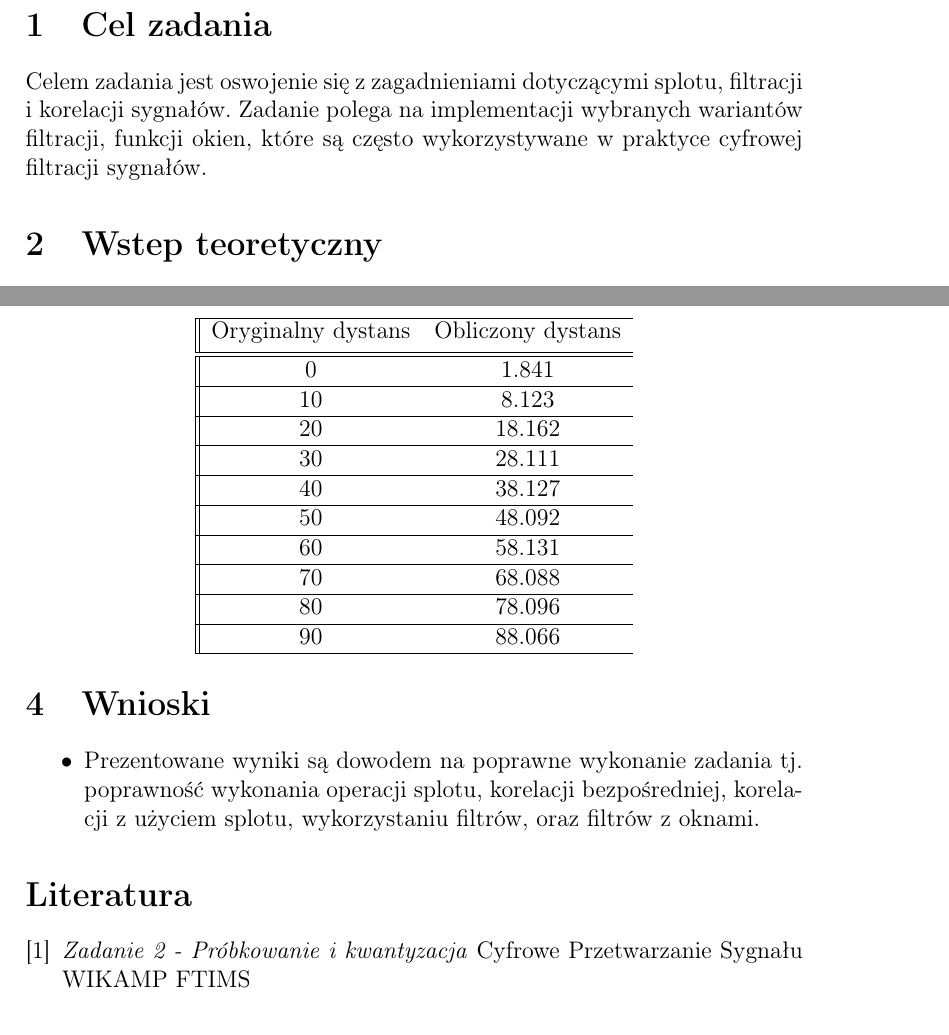
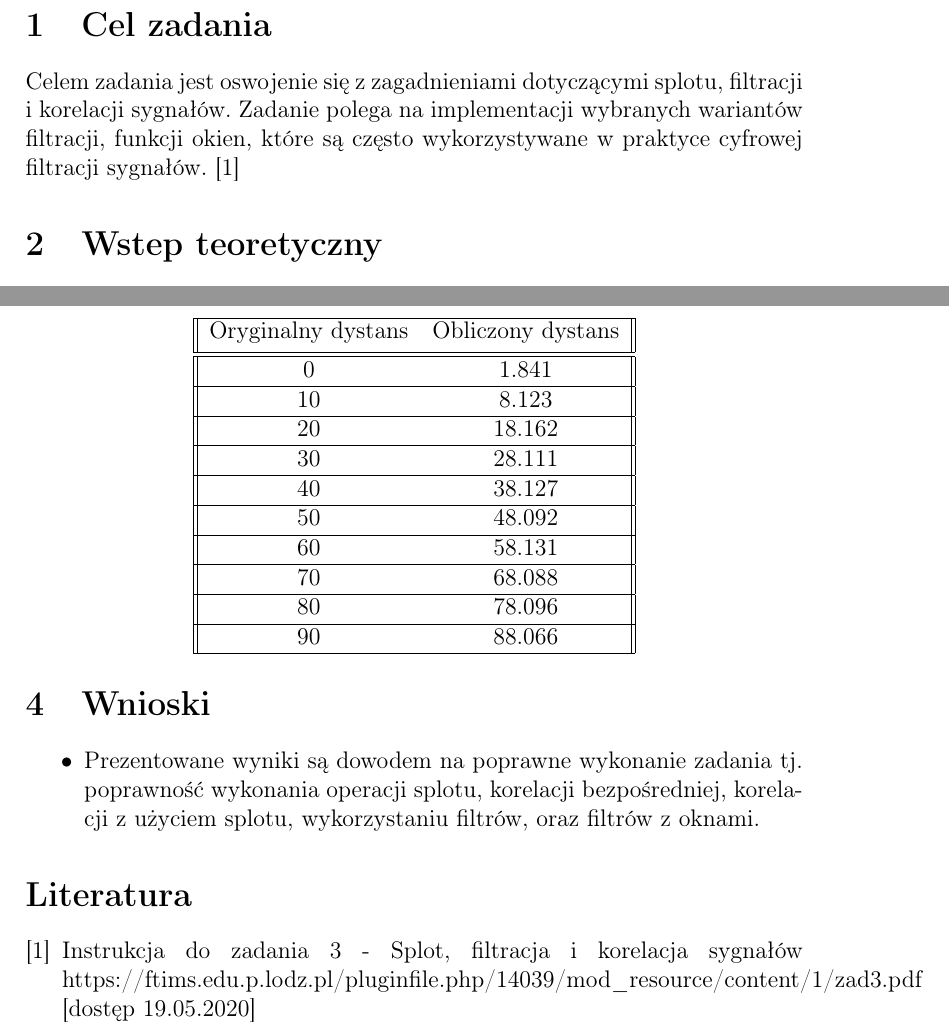
Before and after one commit to ma7inowy/CyfrPrzetwSygnalu, a LaTeX document (sprawko3/sprMoje/CPSsprawkoJWRG.tex): two parts of pages 2 and 12 of 12, joined at a grey line, cut so that both start at the same text. Compiled offline with pdfLaTeX.

Commit message:
sprawozdanie 3

```diff
--- a/sprawko3/sprMoje/CPSsprawkoJWRG.tex
+++ b/sprawko3/sprMoje/CPSsprawkoJWRG.tex
@@ -19,7 +19,7 @@ Cyfrowe Przetwarzanie Sygnałów}
 \setcounter{page}{1}
 \section{Cel zadania}
 \label{cel}
-Celem zadania jest oswojenie się z zagadnieniami dotyczącymi splotu, filtracji i korelacji sygnałów. Zadanie polega na implementacji wybranych wariantów filtracji, funkcji okien, które są często wykorzystywane w praktyce cyfrowej filtracji sygnałów.
+Celem zadania jest oswojenie się z zagadnieniami dotyczącymi splotu, filtracji i korelacji sygnałów. Zadanie polega na implementacji wybranych wariantów filtracji, funkcji okien, które są często wykorzystywane w praktyce cyfrowej filtracji sygnałów. \cite{bib1}
 
 \section{Wstep teoretyczny}
 Program ten jest wzbogaconą o powyższe funkcjonalności wersją programu z zadania 1. i 2. Umożliwia wykonanie operacji splotu, korelację sygnałów dyskretnych, tworzenie filtrów o ustalonej wartości (M - rząd filtru, f0 - odcięcia filtru, fd - częstotliwość próbkowania sygnału) z wykorzystaniem okien.
@@ -179,7 +179,7 @@ Jednym ze sposobów wykorzystania otrzymanych rezultatów porównania sygnałów
 \end{itemize}
 
 \begin{center}
- \begin{tabular}{||c c c c||}
+ \begin{tabular}{||c c ||}
  \hline
  Oryginalny dystans & Obliczony dystans  \\ [0.5ex]
  \hline\hline
@@ -214,9 +214,8 @@ Jednym ze sposobów wykorzystania otrzymanych rezultatów porównania sygnałów
 
 
 \begin{thebibliography}{0}
-\bibitem{bib1}
-\label{zad1}
-\textit{Zadanie 2 - Próbkowanie i kwantyzacja} Cyfrowe Przetwarzanie Sygnału WIKAMP FTIMS\newline
+\bibitem{bib1} Instrukcja do zadania 3 - Splot, filtracja i korelacja sygnałów https://ftims.edu.p.lodz.pl/pluginfile.php/14039/mod\_resource/content/1/zad3.pdf [dostęp 19.05.2020]
+
 \end{thebibliography}
 
 \end{document}
```
Also changed, not shown: sprawko3/sprMoje/CPSsprawkoJWRG.pdf, 3 other files.
